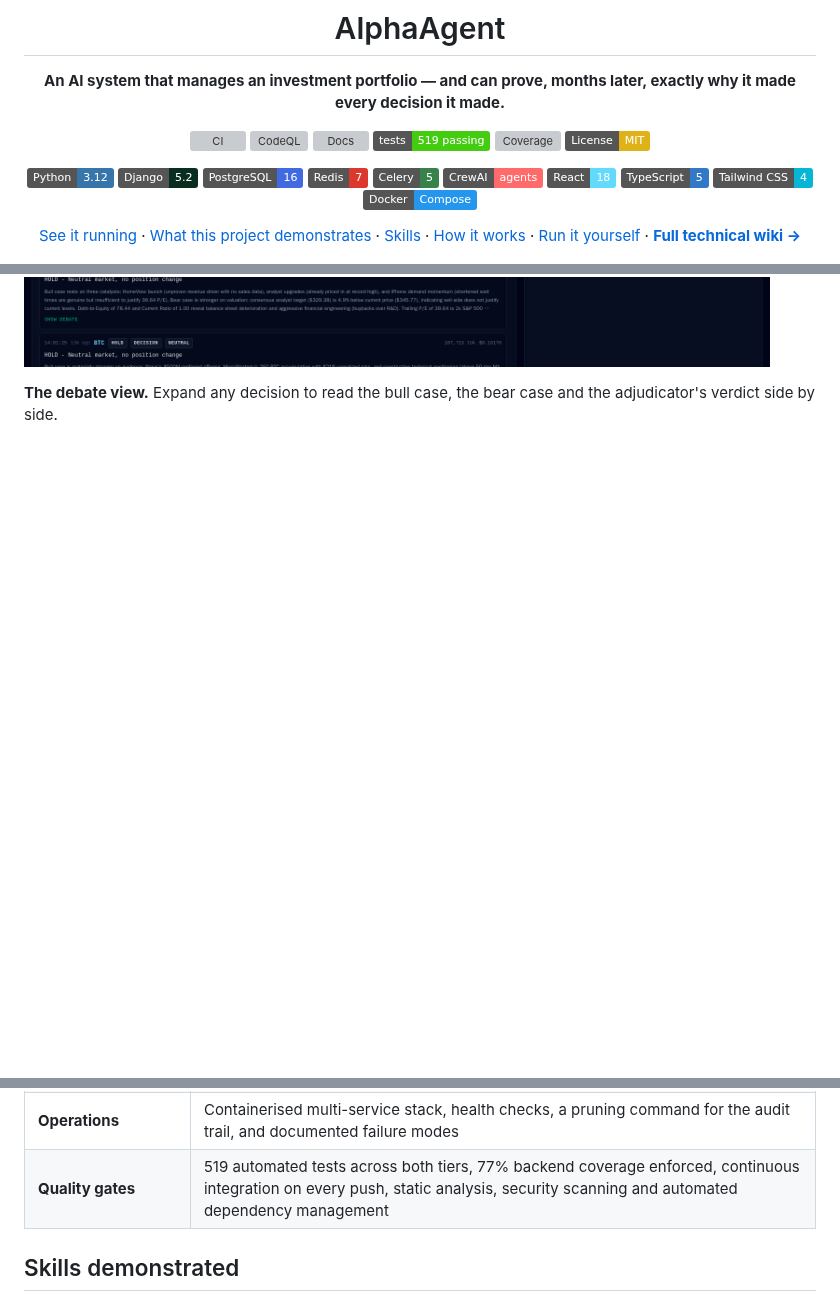
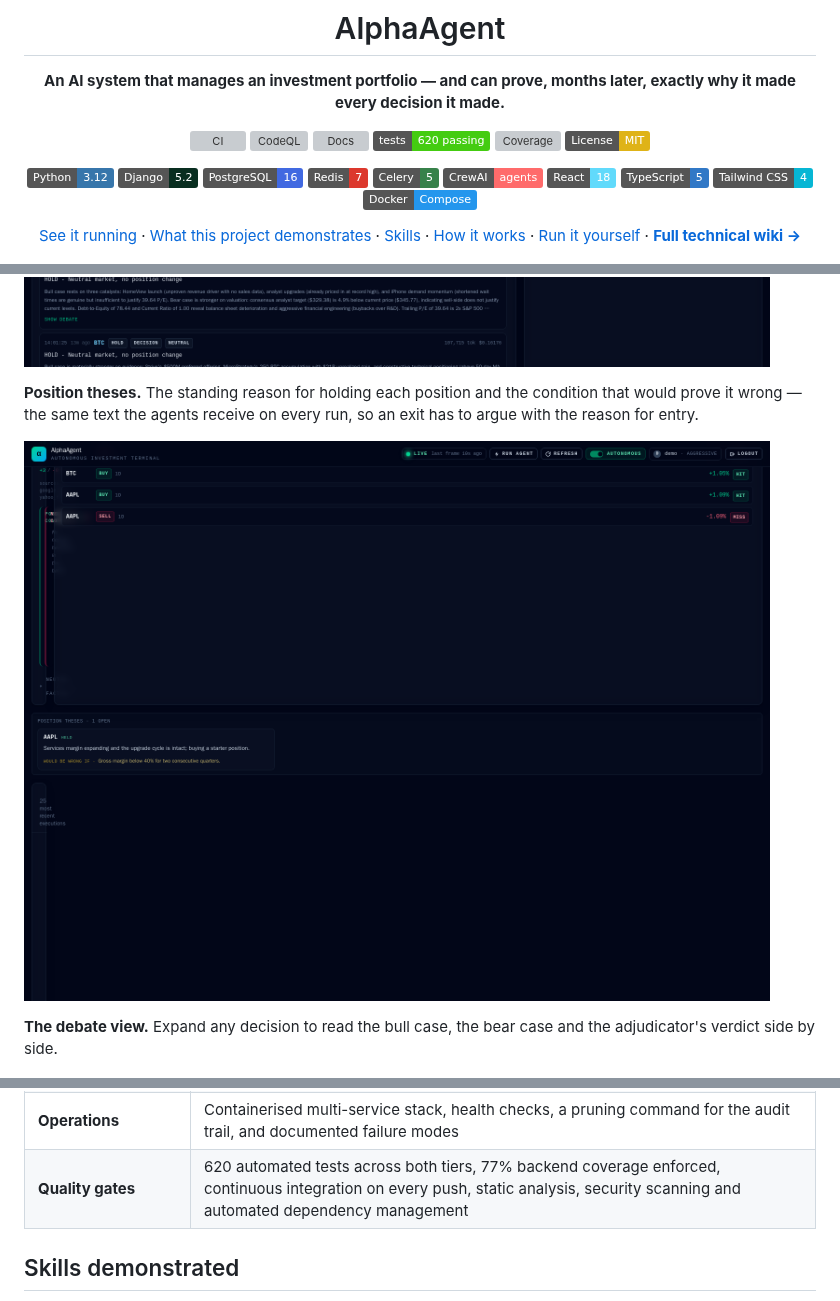
Before and after one commit to SergeyGer/AlphaAgent, a Markdown page: README.md, 3 parts joined by grey strips. Rendered like a GitHub page; pictures changed too: docs/screenshots/position-theses.png (added); folded sections open; badges without logos; blank space fills up the shorter version; grey boxes are pictures that could not be loaded.

```diff
--- a/README.md
+++ b/README.md
@@ -7,7 +7,7 @@
 [![CI](https://github.com/SergeyGer/AlphaAgent/actions/workflows/ci.yml/badge.svg)](https://github.com/SergeyGer/AlphaAgent/actions/workflows/ci.yml)
 [![CodeQL](https://github.com/SergeyGer/AlphaAgent/actions/workflows/codeql.yml/badge.svg)](https://github.com/SergeyGer/AlphaAgent/actions/workflows/codeql.yml)
 [![Docs](https://github.com/SergeyGer/AlphaAgent/actions/workflows/docs.yml/badge.svg)](https://github.com/SergeyGer/AlphaAgent/actions/workflows/docs.yml)
-[![Tests](https://img.shields.io/badge/tests-519%20passing-brightgreen.svg)](https://github.com/SergeyGer/AlphaAgent/wiki/Quality-and-Testing)
+[![Tests](https://img.shields.io/badge/tests-620%20passing-brightgreen.svg)](https://github.com/SergeyGer/AlphaAgent/wiki/Quality-and-Testing)
 [![Coverage](coverage.svg)](https://github.com/SergeyGer/AlphaAgent/wiki/Quality-and-Testing)
 [![License: MIT](https://img.shields.io/badge/License-MIT-yellow.svg)](LICENSE)
 
@@ -56,6 +56,10 @@ agent debate expanding, news sentiment and the trade ledger.*
 **Risk ceilings.** Invested capital against the portfolio exposure limit, and the largest position against the single-instrument concentration limit — the check that caught a real over-concentration in this demo portfolio.
 
 ![Risk ceilings](docs/screenshots/portfolio-limits.png)
+
+**Position theses.** The standing reason for holding each position and the condition that would prove it wrong — the same text the agents receive on every run, so an exit has to argue with the reason for entry.
+
+![Position theses](docs/screenshots/position-theses.png)
 
 **The debate view.** Expand any decision to read the bull case, the bear case and the adjudicator's verdict side by side.
 
@@ -137,7 +141,7 @@ Everything below is in this repository and runs today.
 | **Tool server** | Market and news data published over the Model Context Protocol, so external AI tools can consume it without touching this codebase |
 | **Telegram bot** | Inline-keyboard control: approvals, balance reports, open positions, pending queue, on-demand analysis, autopilot toggle |
 | **Operations** | Containerised multi-service stack, health checks, a pruning command for the audit trail, and documented failure modes |
-| **Quality gates** | 519 automated tests across both tiers, 77% backend coverage enforced, continuous integration on every push, static analysis, security scanning and automated dependency management |
+| **Quality gates** | 620 automated tests across both tiers, 77% backend coverage enforced, continuous integration on every push, static analysis, security scanning and automated dependency management |
 
 ## Skills demonstrated
 
```
Also changed, not shown: other parts of README.md (+1 -1 lines), 5 other files.
